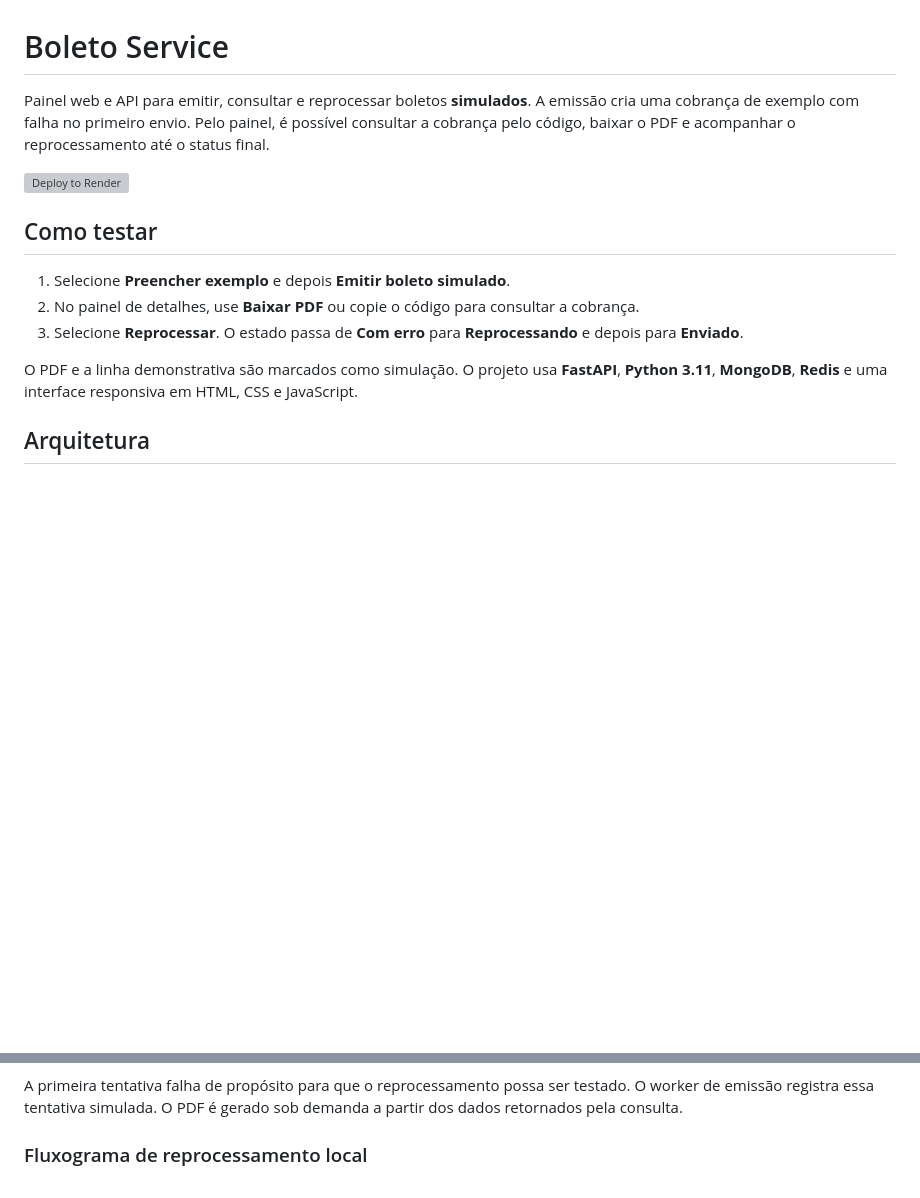
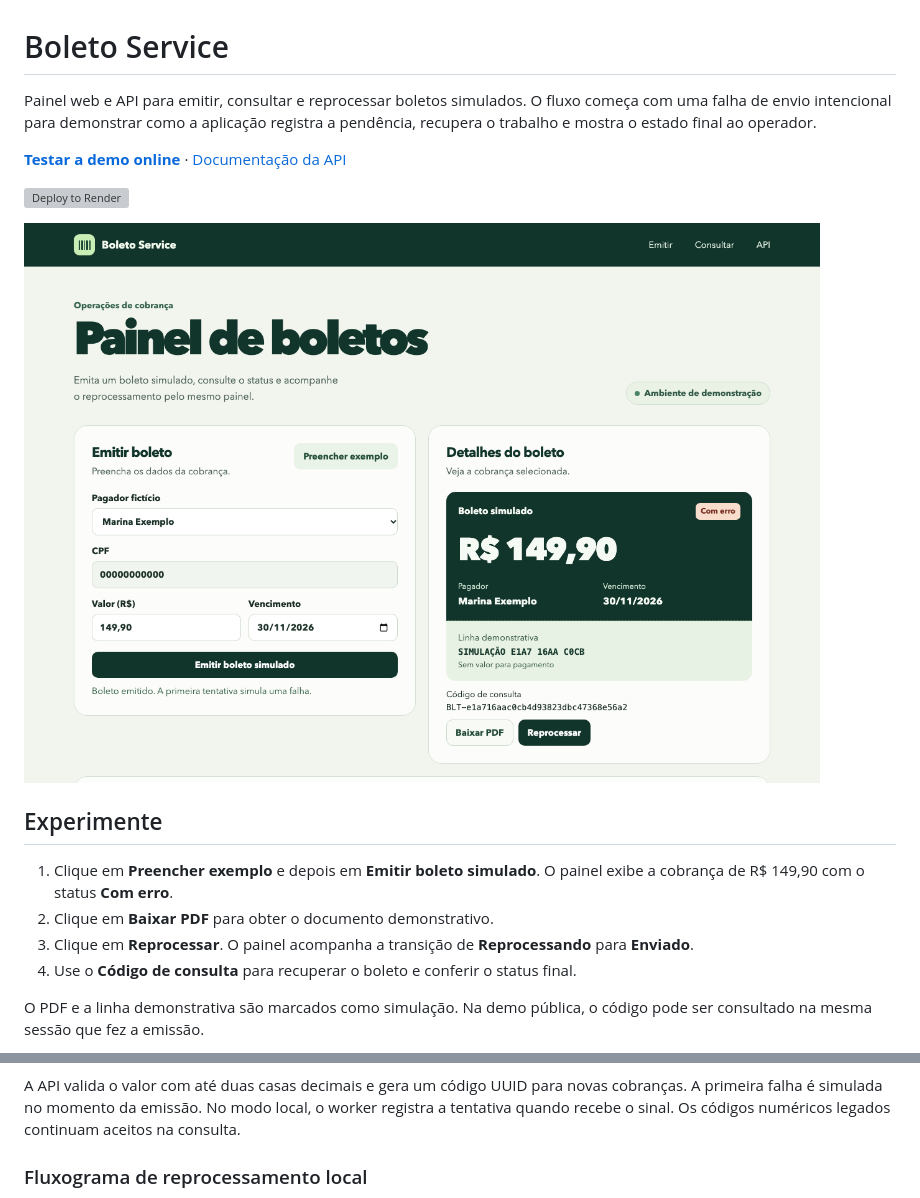
Before and after one commit to DandaraEmiliano/boleto-service, a Markdown page: README.md, 2 parts joined by grey strips. Rendered like a GitHub page; pictures changed too: docs/painel.png (added); blank space fills up the shorter version; grey boxes are pictures that could not be loaded.

Commit message:
Document hosted boleto workflows with screenshots and diagrams

````diff
--- a/README.md
+++ b/README.md
@@ -1,16 +1,19 @@
 # Boleto Service
 
-Painel web e API para emitir, consultar e reprocessar boletos **simulados**. A emissão cria uma cobrança de exemplo com falha no primeiro envio. Pelo painel, é possível consultar a cobrança pelo código, baixar o PDF e acompanhar o reprocessamento até o status final.
+Painel web e API para emitir, consultar e reprocessar boletos simulados. O fluxo começa com uma falha de envio intencional para demonstrar como a aplicação registra a pendência, recupera o trabalho e mostra o estado final ao operador.
+
+[**Testar a demo online**](https://boleto-service.onrender.com/) · [Documentação da API](https://boleto-service.onrender.com/docs)
 
 [![Deploy to Render](https://render.com/images/deploy-to-render-button.svg)](https://render.com/deploy?repo=https://github.com/DandaraEmiliano/boleto-service)
 
-## Como testar
+![Painel de emissão com o boleto de R$ 149,90 e a falha de envio simulada](docs/painel.png)
 
-1. Selecione **Preencher exemplo** e depois **Emitir boleto simulado**.
-2. No painel de detalhes, use **Baixar PDF** ou copie o código para consultar a cobrança.
-3. Selecione **Reprocessar**. O estado passa de **Com erro** para **Reprocessando** e depois para **Enviado**.
+## Experimente
 
-O PDF e a linha demonstrativa são marcados como simulação. O projeto usa **FastAPI**, **Python 3.11**, **MongoDB**, **Redis** e uma interface responsiva em HTML, CSS e JavaScript.
+1. Clique em **Preencher exemplo** e depois em **Emitir boleto simulado**. O painel exibe a cobrança de R$ 149,90 com o status **Com erro**.
+2. Clique em **Baixar PDF** para obter o documento demonstrativo.
+3. Clique em **Reprocessar**. O painel acompanha a transição de **Reprocessando** para **Enviado**.
+4. Use o **Código de consulta** para recuperar o boleto e conferir o status final.
 
-## Arquitetura
+O PDF e a linha demonstrativa são marcados como simulação. Na demo pública, o código pode ser consultado na mesma sessão que fez a emissão.
 
@@ -32,7 +47,7 @@ flowchart TD
     J --> I
 ```
 
-A primeira tentativa falha de propósito para que o reprocessamento possa ser testado. O worker de emissão registra essa tentativa simulada. O PDF é gerado sob demanda a partir dos dados retornados pela consulta.
+A API valida o valor com até duas casas decimais e gera um código UUID para novas cobranças. A primeira falha é simulada no momento da emissão. No modo local, o worker registra a tentativa quando recebe o sinal. Os códigos numéricos legados continuam aceitos na consulta.
 
 ### Fluxograma de reprocessamento local
 
````
Also changed, not shown: other parts of README.md (+46 -33 lines), docs/reprocessamento.png (added).
